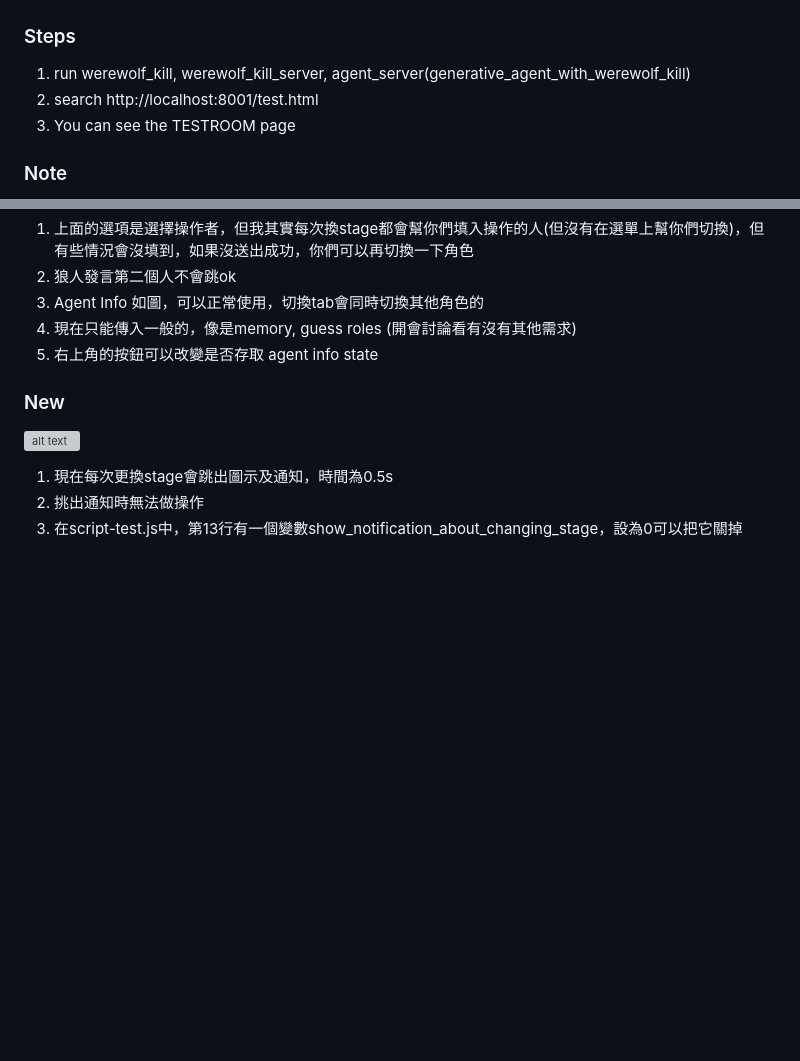
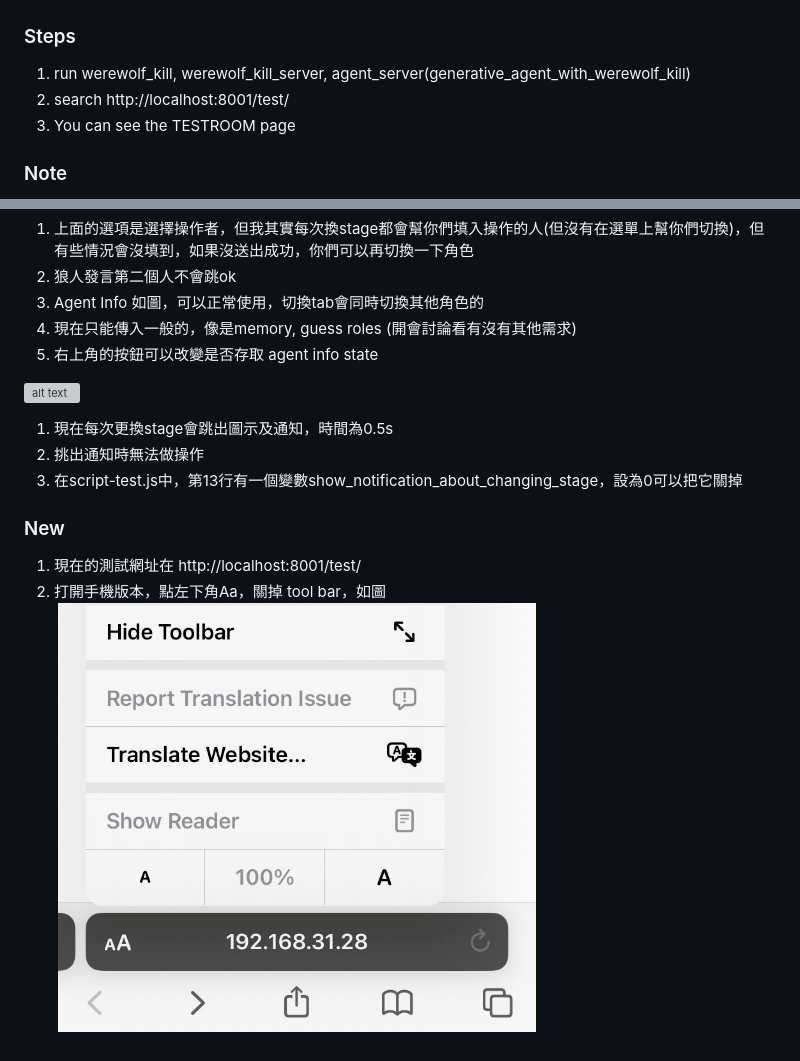
Before and after one commit to Sunny1928/wolf, a Markdown page: README.md, 2 parts joined by grey strips. GitHub-like rendering; pictures changed too: img/phone.png (added); blank space fills up the shorter version; grey boxes are pictures that could not be loaded.

```diff
--- a/README.md
+++ b/README.md
@@ -2,7 +2,7 @@
 
 ### Steps
 1. run werewolf_kill, werewolf_kill_server, agent_server(generative_agent_with_werewolf_kill)
-2. search http://localhost:8001/test.html
+2. search http://localhost:8001/test/
 3. You can see the TESTROOM page
 
 ### Note
@@ -30,9 +30,14 @@
 5. 右上角的按鈕可以改變是否存取 agent info state
 
 
-### New
-
 ![alt text](https://github.com/Sunny1928/wolf/blob/main/img/stageinfo.png)
 1. 現在每次更換stage會跳出圖示及通知，時間為0.5s
 2. 挑出通知時無法做操作
 3. 在script-test.js中，第13行有一個變數show_notification_about_changing_stage，設為0可以把它關掉
+
+
+
+### New
+1. 現在的測試網址在 http://localhost:8001/test/
+2. 打開手機版本，點左下角Aa，關掉 tool bar，如圖
+![alt text](https://github.com/Sunny1928/wolf/blob/main/img/phone.png)
```
Also changed, not shown: images/animal-track-o.png (deleted), images/animal-track-white.png (deleted), images/animal-track.png, images/wolf.png (added), 10 other files.
